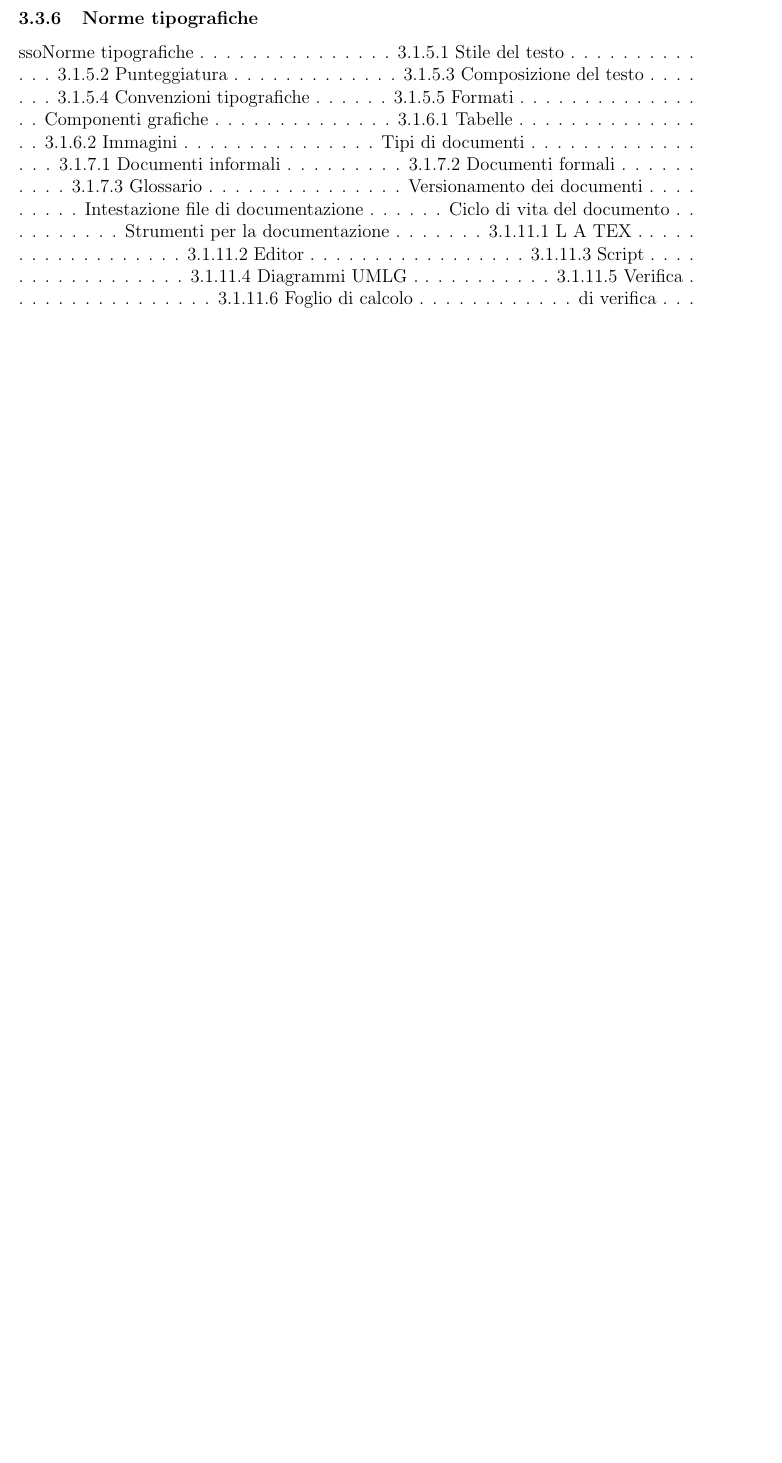
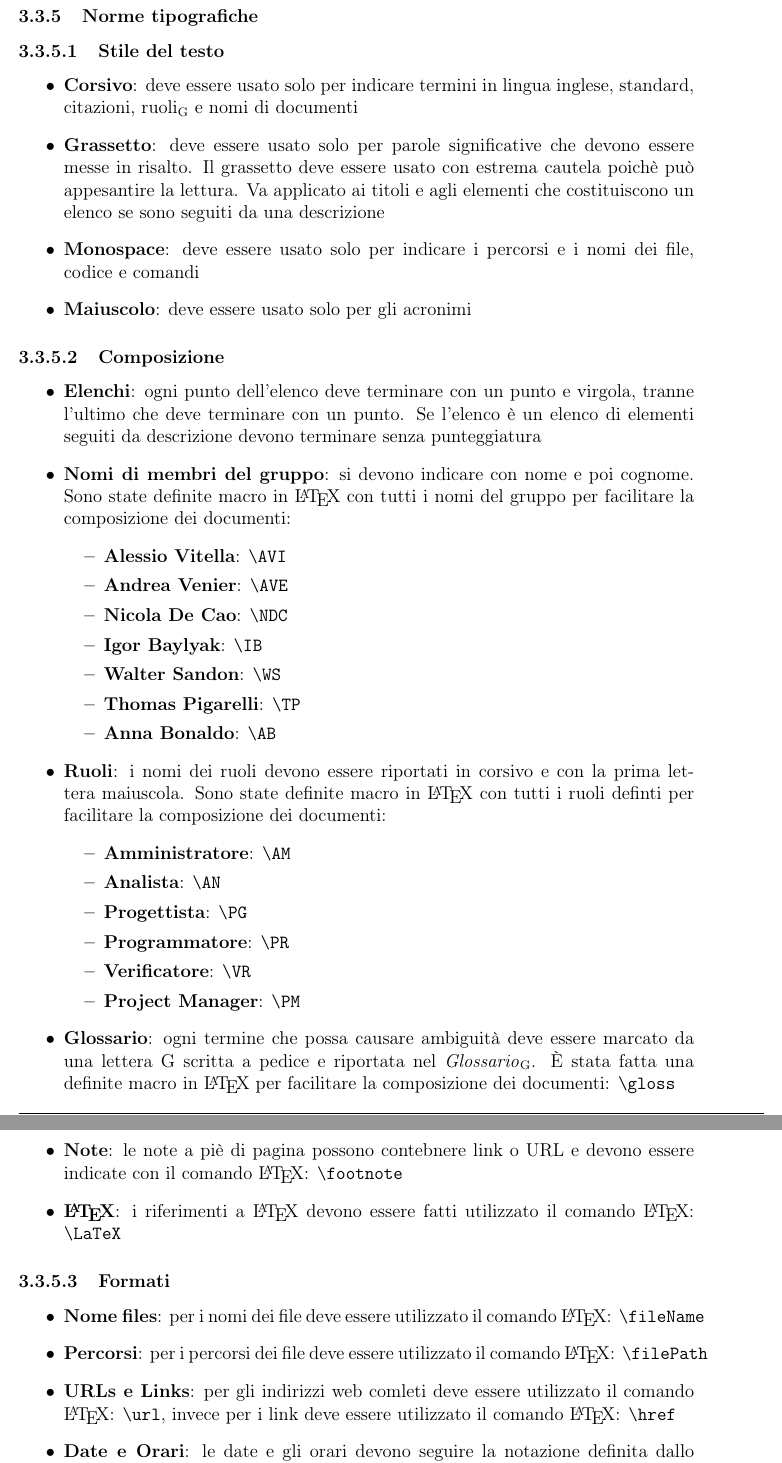
Before and after one commit to waltersandon/starware.swe15, a LaTeX document (doc/1_RR/interni/NormeDiProgetto/NormeDiProgetto_v1.0.1.tex, which reads doc/template/stile.sty): part of page 10 of 12 before the commit and two parts of pages 12 and 13 of 15 after it, the two joined at a grey line, cut so that both start at the same text, the shorter picture padded with empty space. Compiled offline with pdfLaTeX.

Commit message:
finite le norme tipografiche

```diff
--- a/doc/1_RR/interni/NormeDiProgetto/NormeDiProgetto_v1.0.1.tex
+++ b/doc/1_RR/interni/NormeDiProgetto/NormeDiProgetto_v1.0.1.tex
@@ -260,5 +255,45 @@ Il piè di pagina deve contenere:
 
 \subsubsection{Norme tipografiche}
 
+\subsubsubsection{Stile del testo}
+\begin{itemize}
+  \item \textbf{Corsivo}: deve essere usato solo per indicare termini in lingua inglese, standard, citazioni, \gloss{ruoli} e nomi di documenti
+  \item \textbf{Grassetto}: deve essere usato solo per parole significative che devono essere messe in risalto. Il grassetto deve essere usato con estrema cautela poichè può appesantire la lettura. Va applicato ai titoli e agli elementi che costituiscono un elenco se sono seguiti da una descrizione
+  \item \textbf{Monospace}: deve essere usato solo per indicare i percorsi e i nomi dei file, codice e comandi
+  \item \textbf{Maiuscolo}: deve essere usato solo per gli acronimi
+\end{itemize}
 
+\subsubsubsection{Composizione}
+\begin{itemize}
+  \item \textbf{Elenchi}: ogni punto dell’elenco deve terminare con un punto e virgola, tranne l’ultimo che deve terminare con un punto. Se l'elenco è un elenco di elementi seguiti da descrizione devono terminare senza punteggiatura
+  \item \textbf{Nomi di membri del gruppo}: si devono indicare con nome e poi cognome. Sono state definite macro in \LaTeX{} con tutti i nomi del gruppo per facilitare la composizione dei documenti:
+  \begin{itemize}
+    \item \textbf{Alessio Vitella}: \latex{\textbackslash AVI}
+    \item \textbf{Andrea Venier}: \latex{\textbackslash AVE}
+    \item \textbf{Nicola De Cao}: \latex{\textbackslash NDC}
+    \item \textbf{Igor Baylyak}: \latex{\textbackslash IB}
+    \item \textbf{Walter Sandon}: \latex{\textbackslash WS}
+    \item \textbf{Thomas Pigarelli}: \latex{\textbackslash TP}
+    \item \textbf{Anna Bonaldo}: \latex{\textbackslash AB}
+  \end{itemize}
+  \item \textbf{Ruoli}: i nomi dei ruoli devono essere riportati in corsivo e con la prima lettera maiuscola. Sono state definite macro in \LaTeX{} con tutti i ruoli definti per facilitare la composizione dei documenti:
+  \begin{itemize}
+    \item \textbf{Amministratore}: \latex{\textbackslash AM}
+    \item \textbf{Analista}: \latex{\textbackslash AN}
+    \item \textbf{Progettista}: \latex{\textbackslash PG}
+    \item \textbf{Programmatore}: \latex{\textbackslash PR}
+    \item \textbf{Verificatore}: \latex{\textbackslash VR}
+    \item \textbf{Project Manager}: \latex{\textbackslash PM}
+  \end{itemize}
+  \item \textbf{Glossario}: ogni termine che possa causare ambiguità deve essere marcato da una lettera G scritta a pedice e riportata nel \GlO. È stata fatta una definite macro in \LaTeX{} per facilitare la composizione dei documenti: \latex{\textbackslash gloss}
+  \item \textbf{Note}: le note a piè di pagina possono contebnere link o URL e devono essere indicate con il comando \LaTeX: \latex{\textbackslash footnote}
+  \item \textbf{\LaTeX}: i riferimenti a \LaTeX{} devono essere fatti utilizzato il comando \LaTeX: \latex{\textbackslash LaTeX}
+\end{itemize}
 
+\subsubsubsection{Formati}
+\begin{itemize}
+  \item \textbf{Nome files}: per i nomi dei file deve essere utilizzato il comando \LaTeX: \latex{\textbackslash fileName}
+  \item  \textbf{Percorsi}: per i percorsi dei file deve essere utilizzato il comando \LaTeX: \latex{\textbackslash filePath}
+  \item \textbf{URLs e Links}:  per gli indirizzi web comleti deve essere utilizzato il comando \LaTeX: \latex{\textbackslash url}, invece per i link deve essere utilizzato il comando \LaTeX: \latex{\textbackslash href}
+  \item \textbf{Date e Orari}: le date e gli orari devono seguire la notazione definita dallo standard \emph{ISO 8601}\footnote{\url{http://www.iso.org/iso/iso8601}}: YYYY-MM-DD per le date e HH:MM pe gli orari
+  \item \textbf{Quantità e Unità di misura}: le quantità e le unità di misura dovranno aderire allo standard \emph{ISO 80000\footnote{\TODO{link a iso 80000}}}
@@ -274,177 +304,0 @@ Il piè di pagina deve contenere:
-ssoNorme tipografiche . . . . . . . . .
- .
- .
- .
- .
- .
- .
-3.1.5.1
- Stile del testo . . . . . . .
- .
- .
- .
- .
- .
- .
-3.1.5.2
- Punteggiatura . . . . . . .
- .
- .
- .
- .
- .
- .
-3.1.5.3
- Composizione del testo .
- .
- .
- .
- .
- .
- .
-3.1.5.4
- Convenzioni tipografiche
- .
- .
- .
- .
- .
- .
-3.1.5.5
- Formati . . . . . . . . . .
- .
- .
- .
- .
- .
- .
-Componenti grafiche . . . . . . . .
- .
- .
- .
- .
- .
- .
-3.1.6.1
- Tabelle . . . . . . . . . .
- .
- .
- .
- .
- .
- .
-3.1.6.2
- Immagini . . . . . . . . .
- .
- .
- .
- .
- .
- .
-Tipi di documenti . . . . . . . . . .
- .
- .
- .
- .
- .
- .
-3.1.7.1
- Documenti informali . . .
- .
- .
- .
- .
- .
- .
-3.1.7.2
- Documenti formali . . . .
- .
- .
- .
- .
- .
- .
-3.1.7.3
- Glossario . . . . . . . . .
- .
- .
- .
- .
- .
- .
-Versionamento dei documenti . . .
- .
- .
- .
- .
- .
- .
-Intestazione file di documentazione
- .
- .
- .
- .
- .
- .
-Ciclo di vita del documento . . . .
- .
- .
- .
- .
- .
- .
-Strumenti per la documentazione .
- .
- .
- .
- .
- .
- .
-3.1.11.1
- L A TEX . . . . . . . . . . . .
- .
- .
- .
- .
- .
- .
-3.1.11.2
- Editor . . . . . . . . . . .
- .
- .
- .
- .
- .
- .
-3.1.11.3
- Script . . . . . . . . . . .
- .
- .
- .
- .
- .
- .
-3.1.11.4
- Diagrammi UMLG . . . . .
- .
- .
- .
- .
- .
- .
-3.1.11.5
- Verifica . . . . . . . . . .
- .
- .
- .
- .
- .
- .
-3.1.11.6 Foglio di calcolo . . . . . .
- .
- .
- .
- .
- .
- .
-di verifica . . . . . . . . . . . . .
--- a/doc/template/stile.sty
+++ b/doc/template/stile.sty
@@ -23,6 +23,8 @@
 \usepackage{fixltx2e}
 \usepackage{hyperref}
 \usepackage{enumitem}
+\usepackage{color}
+\usepackage[T1]{fontenc}
 
 \bibliographystyle{alpha}
 
@@ -68,9 +70,10 @@
 \newcommand{\PdQ}{\gloss{\emph{Piano di Qualifica}}}
 \newcommand{\GlO}{\gloss{\emph{Glossario}}}
 
-\newcommand{\filename[1]}{\texttt{#1}}
-\newcommand{\filepath[1]}{\texttt{#1}}
-\newcommand{\todo[1]}{#1}
+\newcommand{\latex}[1]{\texttt{#1}}
+\newcommand{\fileName}[1]{\texttt{#1}}
+\newcommand{\filePath}[1]{\texttt{#1}}
+\newcommand{\TODO}[1]{\texttt{\large \color{red} \underline{TODO: #1}}}
 
 \newcommand{\licenza}{GNU GENERAL PUBLIC LICENSE V2}
 
```
Also changed, not shown: doc/1_RR/interni/NormeDiProgetto/NormeDiProgetto_v1.0.1.pdf, doc/1_RR/interni/NormeDiProgetto/NormeDiProgetto_v1.0.1.tex (65 more changed lines), 1 other file.
